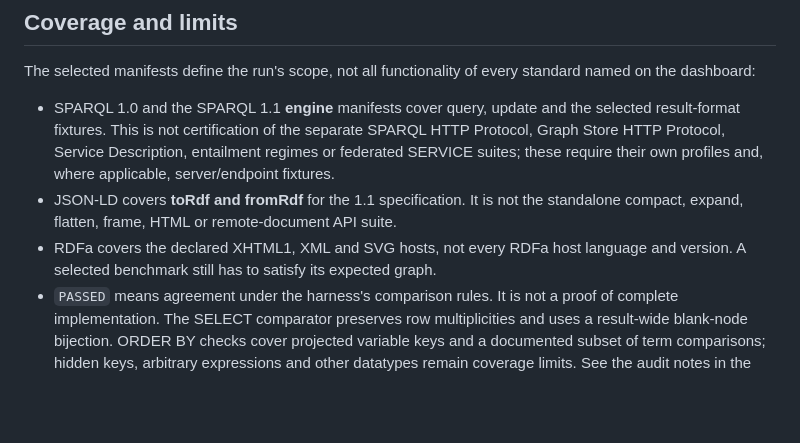
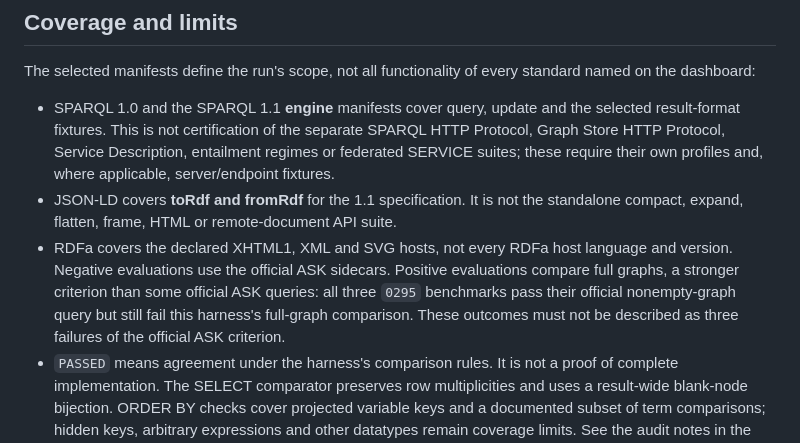
Before and after one commit to corese-stack/corese-w3c, a Markdown page: README.md, the part around the change. Drawn GitHub-style; blank space fills up the shorter version.

```diff
--- a/README.md
+++ b/README.md
@@ -119,7 +119,11 @@ standard named on the dashboard:
 - JSON-LD covers **toRdf and fromRdf** for the 1.1 specification. It is not the
   standalone compact, expand, flatten, frame, HTML or remote-document API suite.
 - RDFa covers the declared XHTML1, XML and SVG hosts, not every RDFa host language
-  and version. A selected benchmark still has to satisfy its expected graph.
+  and version. Negative evaluations use the official ASK sidecars. Positive
+  evaluations compare full graphs, a stronger criterion than some official ASK
+  queries: all three `0295` benchmarks pass their official nonempty-graph query
+  but still fail this harness's full-graph comparison. These outcomes must not be
+  described as three failures of the official ASK criterion.
 - `PASSED` means agreement under the harness's comparison rules. It is not a
   proof of complete implementation. The SELECT comparator preserves
   row multiplicities and uses a result-wide blank-node bijection. ORDER BY checks
```
Also changed, not shown: docs/W3C_TEST_EXCLUSIONS.md (+38 -47 lines).
